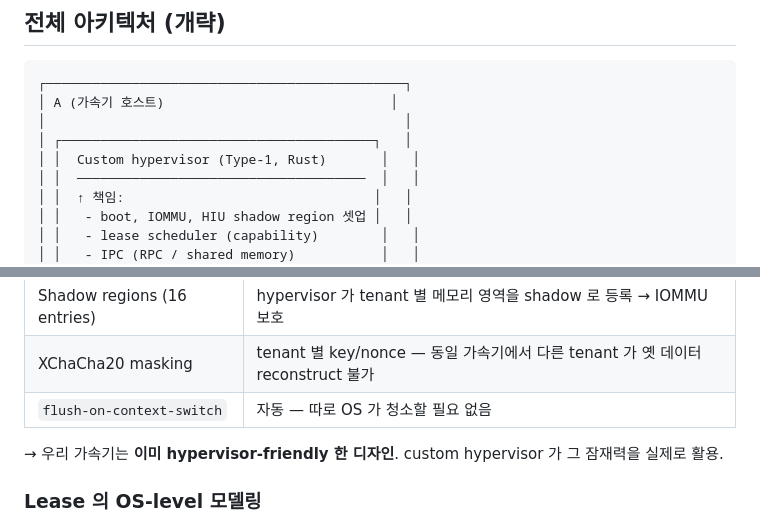
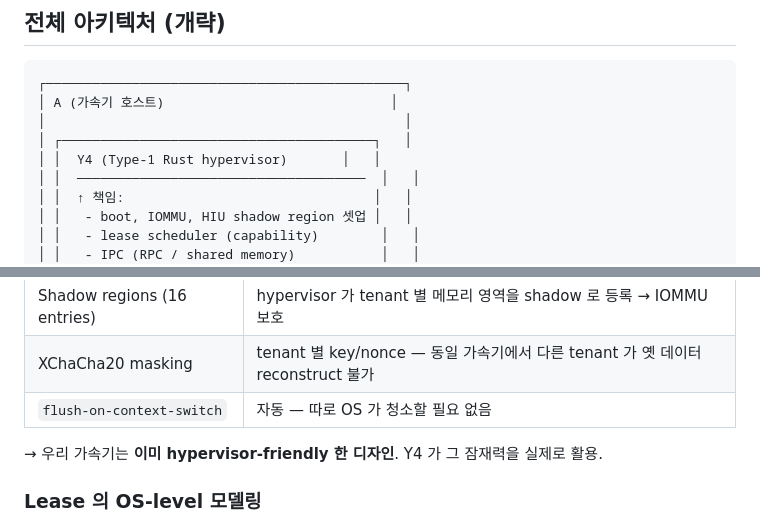
Before and after one commit to newsniper-org/WaveTensor, a Markdown page: .claude-memos/host_a_custom_hypervisor.md, 2 parts joined by grey strips. Rendered like a GitHub page.

```diff
--- a/.claude-memos/host_a_custom_hypervisor.md
+++ b/.claude-memos/host_a_custom_hypervisor.md
@@ -179,7 +181,7 @@ formal-first 가 가져다 주는 결과:
 │ A (가속기 호스트)                             │
 │                                              │
 │ ┌────────────────────────────────────────┐   │
-│ │  Custom hypervisor (Type-1, Rust)       │   │
+│ │  Y4 (Type-1 Rust hypervisor)       │   │
 │ │  ─────────────────────────────────────  │   │
 │ │  ↑ 책임:                                │   │
 │ │   - boot, IOMMU, HIU shadow region 셋업 │   │
@@ -221,7 +223,7 @@ formal-first 가 가져다 주는 결과:
 | XChaCha20 masking | tenant 별 key/nonce — 동일 가속기에서 다른 tenant 가 옛 데이터 reconstruct 불가 |
 | `flush-on-context-switch` | 자동 — 따로 OS 가 청소할 필요 없음 |
 
-→ 우리 가속기는 **이미 hypervisor-friendly 한 디자인**. custom hypervisor 가 그 잠재력을 실제로 활용.
+→ 우리 가속기는 **이미 hypervisor-friendly 한 디자인**. Y4 가 그 잠재력을 실제로 활용.
 
 ### Lease 의 OS-level 모델링
 
```
Also changed, not shown: other parts of .claude-memos/host_a_custom_hypervisor.md (+12 -10 lines).
